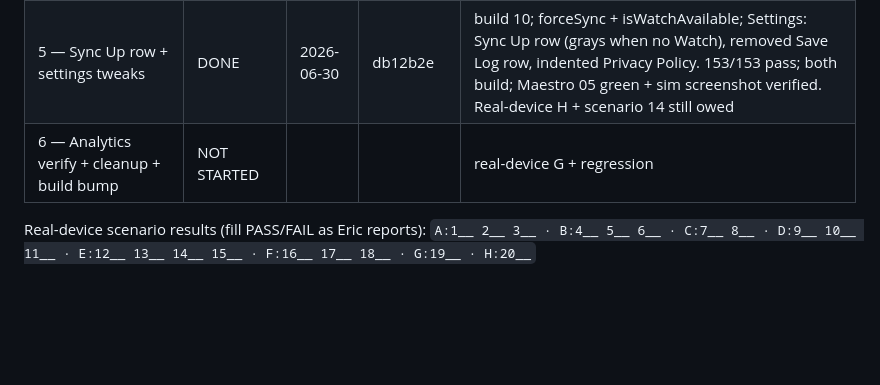
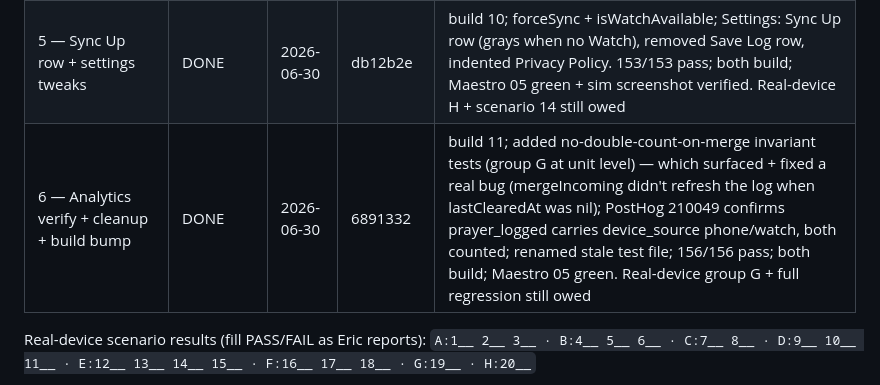
Before and after one commit to ebogin/graces-holy-bell, a Markdown page: planning/watch-sync-refactor-execution-plan.md, the part around the change. Drawn GitHub-style; blank space fills up the shorter version.

Commit message:
docs(sync): mark Stage 6 done (build 11) — refactor implementation complete
Co-Authored-By: Claude Opus 4.8 <noreply@anthropic.com>

```diff
--- a/planning/watch-sync-refactor-execution-plan.md
+++ b/planning/watch-sync-refactor-execution-plan.md
@@ -197,7 +197,7 @@ groups.
 | 3c — "SYNCING…" badge (perceived-latency UX) | REVERTED | 2026-06-29 | a511b34 → 5952962 | build 8 added it, build 9 removed it: fired too eagerly on device (showed whenever Watch lost contact / phone off). Eric's call to drop it and live with the post-offline delay; sync-on-open (build 7) is unchanged |
 | 4 — SYNCING WITH WATCH dialog | CUT | 2026-06-29 | — | not building it (Eric's call); sync converges on its own, edge-case surface not worth it. Group I scenarios dropped |
 | 5 — Sync Up row + settings tweaks | DONE | 2026-06-30 | db12b2e | build 10; forceSync + isWatchAvailable; Settings: Sync Up row (grays when no Watch), removed Save Log row, indented Privacy Policy. 153/153 pass; both build; Maestro 05 green + sim screenshot verified. Real-device H + scenario 14 still owed |
-| 6 — Analytics verify + cleanup + build bump | NOT STARTED | | | real-device G + regression |
+| 6 — Analytics verify + cleanup + build bump | DONE | 2026-06-30 | 6891332 | build 11; added no-double-count-on-merge invariant tests (group G at unit level) — which surfaced + fixed a real bug (mergeIncoming didn't refresh the log when lastClearedAt was nil); PostHog 210049 confirms prayer_logged carries device_source phone/watch, both counted; renamed stale test file; 156/156 pass; both build; Maestro 05 green. Real-device group G + full regression still owed |
 
 Real-device scenario results (fill PASS/FAIL as Eric reports):
 `A:1__ 2__ 3__ · B:4__ 5__ 6__ · C:7__ 8__ · D:9__ 10__ 11__ · E:12__ 13__ 14__ 15__ ·
```
